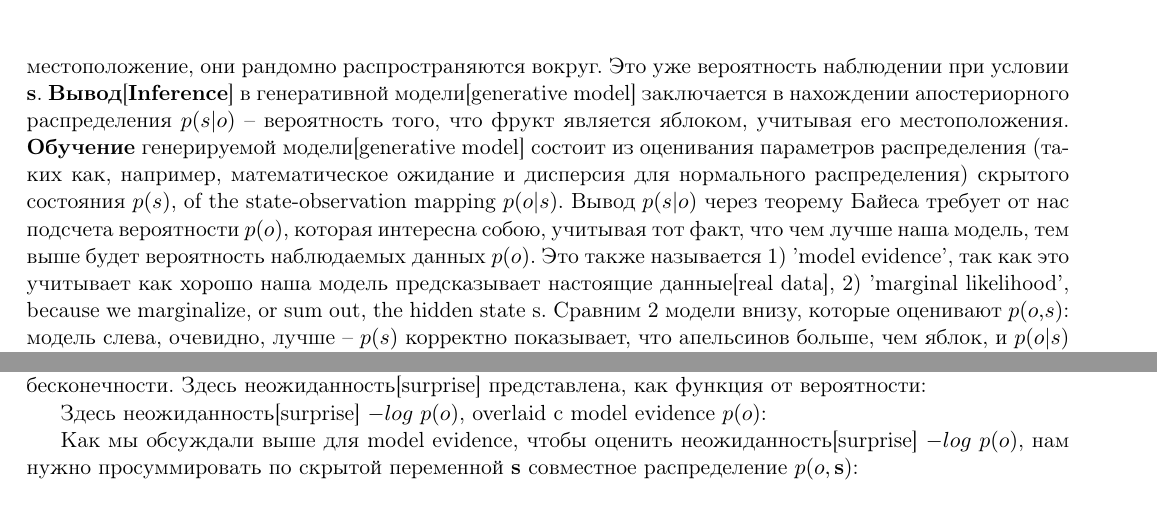
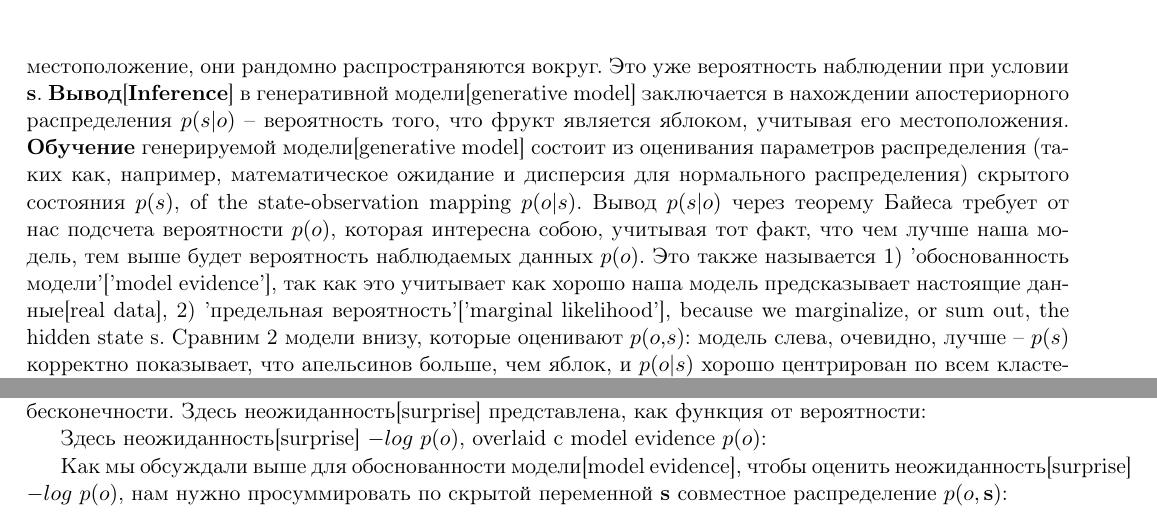
Before and after one commit to elizacc/Metrics, a LaTeX document (Проект/p2.tex): two parts of page 2 of 15, joined at a grey line, cut so that both start at the same text. Compiled offline with pdfLaTeX.

Commit message:
Немного изменил

```diff
--- a/Проект/p2.tex
+++ b/Проект/p2.tex
@@ -154,7 +154,7 @@
 	\end{figure}
 	%\vspace{-5mm}
 
-	Кажется, что 70\% лежащих фруктов -- апельсины, а остальные 30\% - яблоки. Это истинное распределение скрытого состояния[hidden state] \textbf{s}. Когда фрукты падают, они не попадают в одно и тоже местоположение, они рандомно распространяются вокруг. Это уже вероятность наблюдении при условии \textbf{s}. \textbf{Вывод}[\textbf{Inference}] в генеративной модели[generative model] заключается в нахождении апостериорного распределения $p(s|o)$ -- вероятность того, что фрукт является яблоком, учитывая его местоположения. \textbf{Обучение} генерируемой модели[generative model] состоит из оценивания параметров распределения (таких как, например, математическое ожидание и дисперсия для нормального распределения) скрытого состояния $p(s)$, of the state-observation mapping $p(o|s)$. Вывод $p(s|o)$ через теорему Байеса требует от нас подсчета вероятности $p(o)$, которая интересна собою, учитывая тот факт, что чем лучше наша модель, тем выше будет вероятность наблюдаемых данных $p(o)$. Это также называется 1) 'model evidence', так как это учитывает как хорошо наша модель предсказывает настоящие данные[real data], 2) 'marginal likelihood',  because we marginalize, or sum out, the hidden state s.
+	Кажется, что 70\% лежащих фруктов -- апельсины, а остальные 30\% - яблоки. Это истинное распределение скрытого состояния[hidden state] \textbf{s}. Когда фрукты падают, они не попадают в одно и тоже местоположение, они рандомно распространяются вокруг. Это уже вероятность наблюдении при условии \textbf{s}. \textbf{Вывод}[\textbf{Inference}] в генеративной модели[generative model] заключается в нахождении апостериорного распределения $p(s|o)$ -- вероятность того, что фрукт является яблоком, учитывая его местоположения. \textbf{Обучение} генерируемой модели[generative model] состоит из оценивания параметров распределения (таких как, например, математическое ожидание и дисперсия для нормального распределения) скрытого состояния $p(s)$, of the state-observation mapping $p(o|s)$. Вывод $p(s|o)$ через теорему Байеса требует от нас подсчета вероятности $p(o)$, которая интересна собою, учитывая тот факт, что чем лучше наша модель, тем выше будет вероятность наблюдаемых данных $p(o)$. Это также называется 1) 'обоснованность модели'['model evidence'], так как это учитывает как хорошо наша модель предсказывает настоящие данные[real data], 2) 'предельная вероятность'['marginal likelihood'],  because we marginalize, or sum out, the hidden state s.
 	Сравним 2 модели внизу, которые оценивают $p(o,s)$: модель слева, очевидно, лучше -- $p(s)$ корректно показывает, что апельсинов больше, чем яблок, и $p(o|s)$ хорошо центрирован по всем кластерам. Мы можем количественно оценить качество каждой модели с помощью свидетельства модели $p(o)$, изолируя скрытую переменную s.
 
 	%\vspace{-4mm}
@@ -182,7 +182,7 @@
 	\end{figure}
 	%\vspace{-5mm}
 
-	Как мы обсуждали выше для model evidence, чтобы оценить неожиданность[surprise] $-log$ $p(o)$, нам  нужно просуммировать по скрытой переменной \textbf{s} совместное распределение $p(o, \textbf{s})$:
+	Как мы обсуждали выше для обоснованности модели[model evidence], чтобы оценить неожиданность[surprise] $-log$ $p(o)$, нам  нужно просуммировать по скрытой переменной \textbf{s} совместное распределение $p(o, \textbf{s})$:
 
 	%\vspace{-3mm}
 	\begin{figure}[h!]
```
Also changed, not shown: Проект/p2.tex (2 more changed lines), 1 other file.
